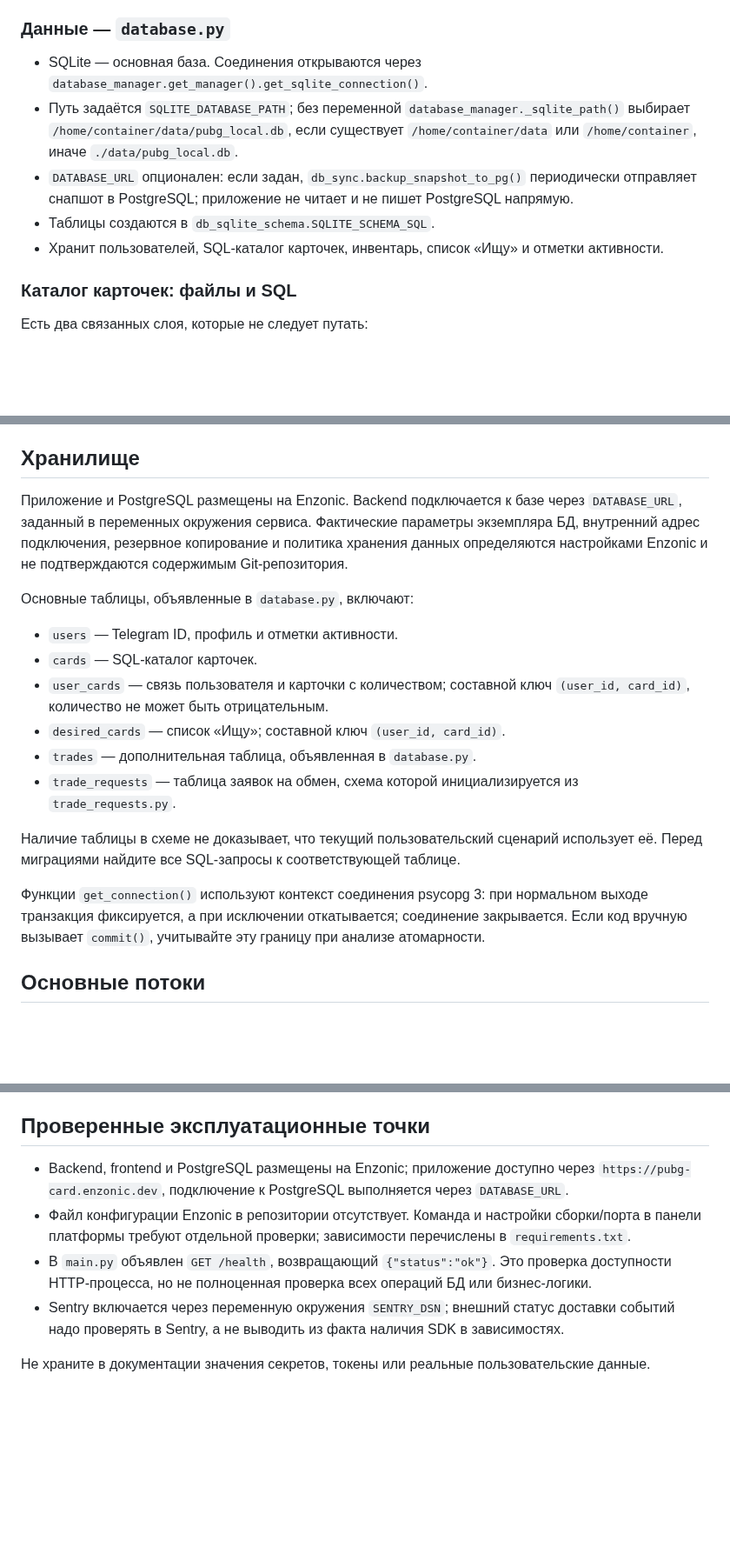
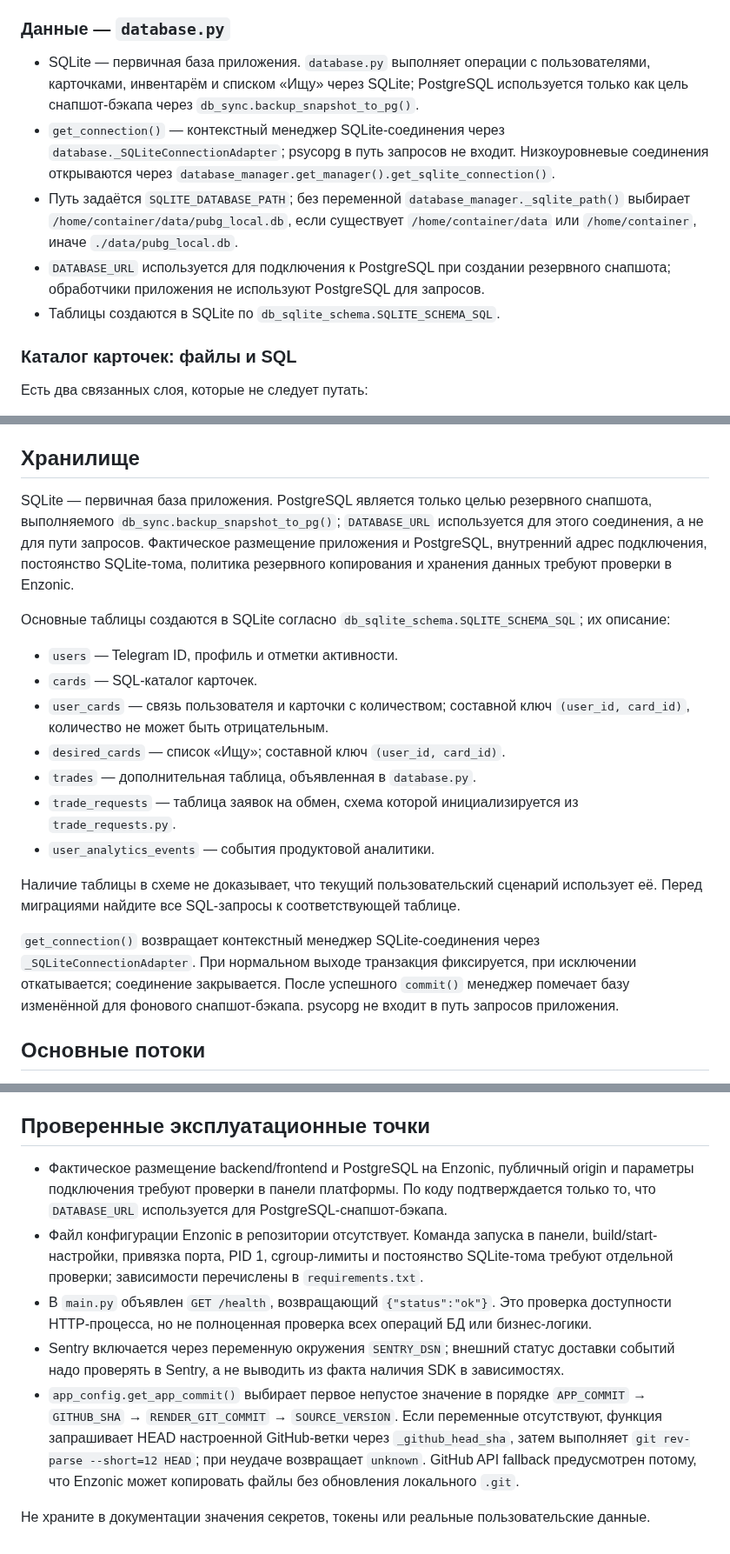
Before and after one commit to den2002pv-tech/pubg-backend, a Markdown page: docs/architecture.md, 3 parts joined by grey strips. Shown at 87% size. GitHub-like rendering; blank space fills up the shorter version.

Commit message:
Docs: correct SQLite architecture and app commit resolution

```diff
--- a/docs/architecture.md
+++ b/docs/architecture.md
@@ -54,11 +54,11 @@
 
 ### Данные — `database.py`
 
-- SQLite — основная база. Соединения открываются через `database_manager.get_manager().get_sqlite_connection()`.
+- SQLite — первичная база приложения. `database.py` выполняет операции с пользователями, карточками, инвентарём и списком «Ищу» через SQLite; PostgreSQL используется только как цель снапшот-бэкапа через `db_sync.backup_snapshot_to_pg()`.
+- `get_connection()` — контекстный менеджер SQLite-соединения через `database._SQLiteConnectionAdapter`; psycopg в путь запросов не входит. Низкоуровневые соединения открываются через `database_manager.get_manager().get_sqlite_connection()`.
 - Путь задаётся `SQLITE_DATABASE_PATH`; без переменной `database_manager._sqlite_path()` выбирает `/home/container/data/pubg_local.db`, если существует `/home/container/data` или `/home/container`, иначе `./data/pubg_local.db`.
-- `DATABASE_URL` опционален: если задан, `db_sync.backup_snapshot_to_pg()` периодически отправляет снапшот в PostgreSQL; приложение не читает и не пишет PostgreSQL напрямую.
-- Таблицы создаются в `db_sqlite_schema.SQLITE_SCHEMA_SQL`.
-- Хранит пользователей, SQL-каталог карточек, инвентарь, список «Ищу» и отметки активности.
+- `DATABASE_URL` используется для подключения к PostgreSQL при создании резервного снапшота; обработчики приложения не используют PostgreSQL для запросов.
+- Таблицы создаются в SQLite по `db_sqlite_schema.SQLITE_SCHEMA_SQL`.
 
 ### Каталог карточек: файлы и SQL
 
@@ -82,9 +82,9 @@
 
 ## Хранилище
 
-Приложение и PostgreSQL размещены на Enzonic. Backend подключается к базе через `DATABASE_URL`, заданный в переменных окружения сервиса. Фактические параметры экземпляра БД, внутренний адрес подключения, резервное копирование и политика хранения данных определяются настройками Enzonic и не подтверждаются содержимым Git-репозитория.
+SQLite — первичная база приложения. PostgreSQL является только целью резервного снапшота, выполняемого `db_sync.backup_snapshot_to_pg()`; `DATABASE_URL` используется для этого соединения, а не для пути запросов. Фактическое размещение приложения и PostgreSQL, внутренний адрес подключения, постоянство SQLite-тома, политика резервного копирования и хранения данных требуют проверки в Enzonic.
 
-Основные таблицы, объявленные в `database.py`, включают:
+Основные таблицы создаются в SQLite согласно `db_sqlite_schema.SQLITE_SCHEMA_SQL`; их описание:
 
 - `users` — Telegram ID, профиль и отметки активности.
 - `cards` — SQL-каталог карточек.
@@ -92,10 +92,11 @@
 - `desired_cards` — список «Ищу»; составной ключ `(user_id, card_id)`.
 - `trades` — дополнительная таблица, объявленная в `database.py`.
 - `trade_requests` — таблица заявок на обмен, схема которой инициализируется из `trade_requests.py`.
+- `user_analytics_events` — события продуктовой аналитики.
 
 Наличие таблицы в схеме не доказывает, что текущий пользовательский сценарий использует её. Перед миграциями найдите все SQL-запросы к соответствующей таблице.
 
-Функции `get_connection()` используют контекст соединения psycopg 3: при нормальном выходе транзакция фиксируется, а при исключении откатывается; соединение закрывается. Если код вручную вызывает `commit()`, учитывайте эту границу при анализе атомарности.
+`get_connection()` возвращает контекстный менеджер SQLite-соединения через `_SQLiteConnectionAdapter`. При нормальном выходе транзакция фиксируется, при исключении откатывается; соединение закрывается. После успешного `commit()` менеджер помечает базу изменённой для фонового снапшот-бэкапа. psycopg не входит в путь запросов приложения.
 
 ## Основные потоки
 
@@ -106,9 +107,10 @@
 
 ## Проверенные эксплуатационные точки
 
-- Backend, frontend и PostgreSQL размещены на Enzonic; приложение доступно через `https://pubg-card.enzonic.dev`, подключение к PostgreSQL выполняется через `DATABASE_URL`.
-- Файл конфигурации Enzonic в репозитории отсутствует. Команда и настройки сборки/порта в панели платформы требуют отдельной проверки; зависимости перечислены в `requirements.txt`.
+- Фактическое размещение backend/frontend и PostgreSQL на Enzonic, публичный origin и параметры подключения требуют проверки в панели платформы. По коду подтверждается только то, что `DATABASE_URL` используется для PostgreSQL-снапшот-бэкапа.
+- Файл конфигурации Enzonic в репозитории отсутствует. Команда запуска в панели, build/start-настройки, привязка порта, PID 1, cgroup-лимиты и постоянство SQLite-тома требуют отдельной проверки; зависимости перечислены в `requirements.txt`.
 - В `main.py` объявлен `GET /health`, возвращающий `{"status":"ok"}`. Это проверка доступности HTTP-процесса, но не полноценная проверка всех операций БД или бизнес-логики.
 - Sentry включается через переменную окружения `SENTRY_DSN`; внешний статус доставки событий надо проверять в Sentry, а не выводить из факта наличия SDK в зависимостях.
+- `app_config.get_app_commit()` выбирает первое непустое значение в порядке `APP_COMMIT` → `GITHUB_SHA` → `RENDER_GIT_COMMIT` → `SOURCE_VERSION`. Если переменные отсутствуют, функция запрашивает HEAD настроенной GitHub-ветки через `_github_head_sha`, затем выполняет `git rev-parse --short=12 HEAD`; при неудаче возвращает `unknown`. GitHub API fallback предусмотрен потому, что Enzonic может копировать файлы без обновления локального `.git`.
 
 Не храните в документации значения секретов, токены или реальные пользовательские данные.
```
Also changed, not shown: other parts of docs/architecture.md (+1 -1 lines).
